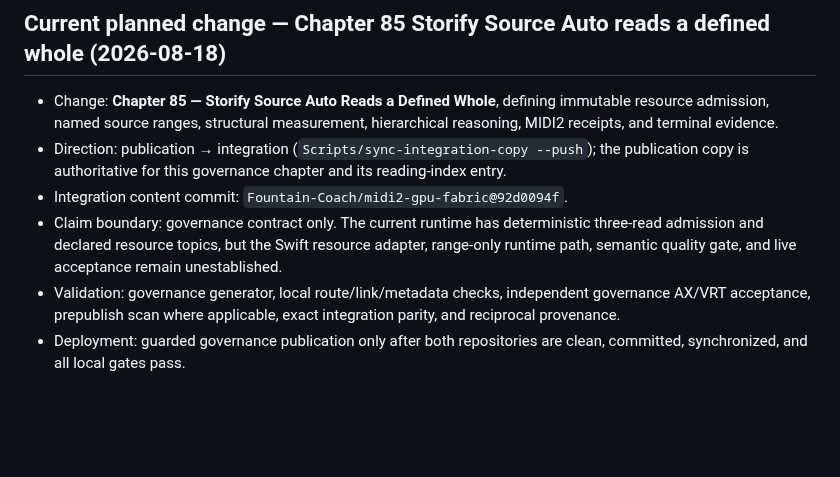
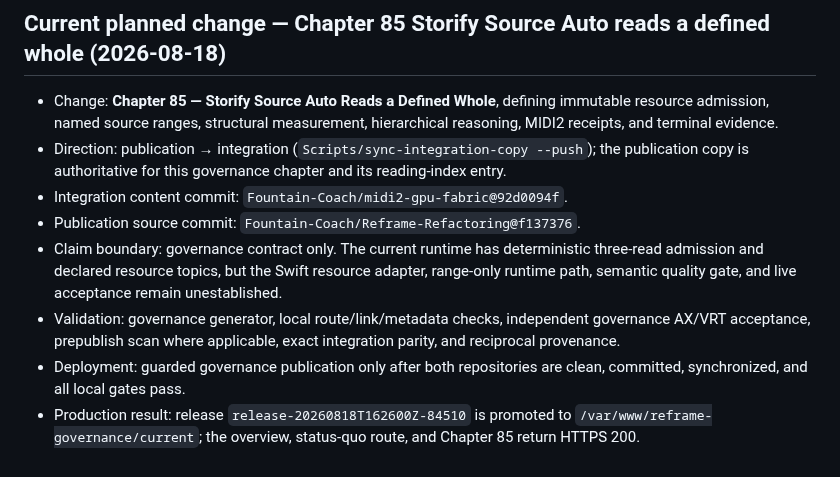
Before and after one commit to Fountain-Coach/Reframe-Refactoring, a Markdown page: PLANS.md, the part around the change. GitHub-like rendering; blank space fills up the shorter version.

Commit message:
record chapter 85 publication evidence

```diff
--- a/PLANS.md
+++ b/PLANS.md
@@ -1035,6 +1035,7 @@ returned HTTPS 200; release `release-20260818T153714Z` is live at `governance.fo
 - Direction: publication → integration (`Scripts/sync-integration-copy --push`); the publication copy is authoritative
   for this governance chapter and its reading-index entry.
 - Integration content commit: `Fountain-Coach/midi2-gpu-fabric@92d0094f`.
+- Publication source commit: `Fountain-Coach/Reframe-Refactoring@f137376`.
 - Claim boundary: governance contract only. The current runtime has deterministic three-read admission and declared
   resource topics, but the Swift resource adapter, range-only runtime path, semantic quality gate, and live acceptance
   remain unestablished.
@@ -1042,3 +1043,5 @@ returned HTTPS 200; release `release-20260818T153714Z` is live at `governance.fo
   prepublish scan where applicable, exact integration parity, and reciprocal provenance.
 - Deployment: guarded governance publication only after both repositories are clean, committed, synchronized, and all
   local gates pass.
+- Production result: release `release-20260818T162600Z-84510` is promoted to
+  `/var/www/reframe-governance/current`; the overview, status-quo route, and Chapter 85 return HTTPS 200.
```
